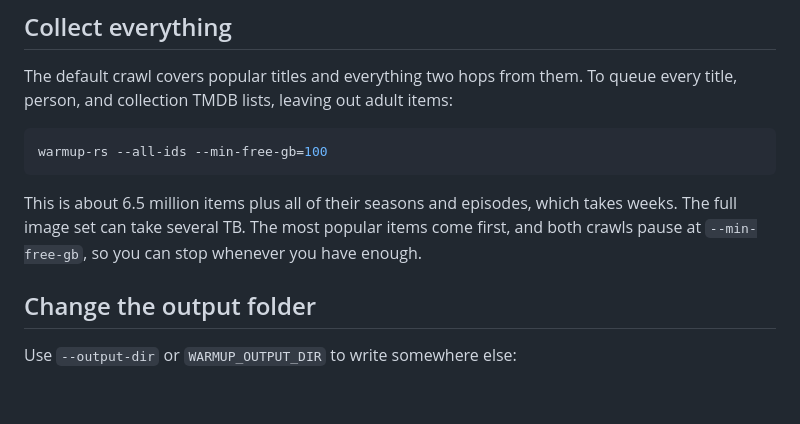
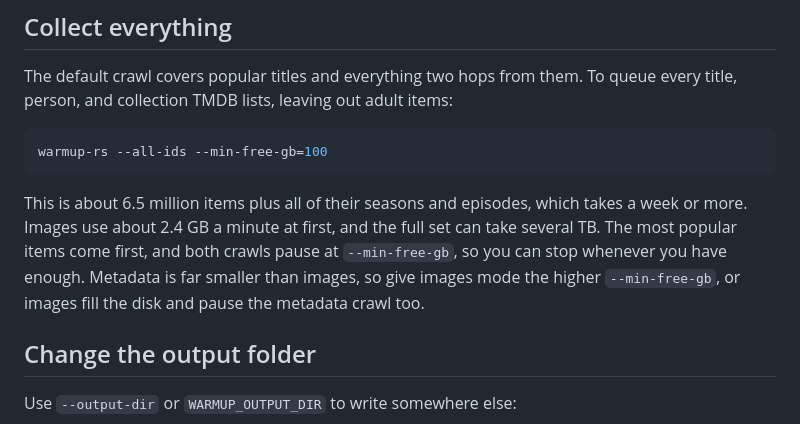
Before and after one commit to Appz4Fun/tmdbhelper, a Markdown page: site/content/quick-start.md, the part around the change. GitHub-like rendering; blank space fills up the shorter version.

Commit message:
Document how to split disk space between the two crawls
Co-Authored-By: Claude Opus 5.5 (1M context) <noreply@anthropic.com>

````diff
--- a/site/content/quick-start.md
+++ b/site/content/quick-start.md
@@ -63,7 +63,7 @@ The default crawl covers popular titles and everything two hops from them. To qu
 warmup-rs --all-ids --min-free-gb=100
 ```
 
-This is about 6.5 million items plus all of their seasons and episodes, which takes weeks. The full image set can take several TB. The most popular items come first, and both crawls pause at `--min-free-gb`, so you can stop whenever you have enough.
+This is about 6.5 million items plus all of their seasons and episodes, which takes a week or more. Images use about 2.4 GB a minute at first, and the full set can take several TB. The most popular items come first, and both crawls pause at `--min-free-gb`, so you can stop whenever you have enough. Metadata is far smaller than images, so give images mode the higher `--min-free-gb`, or images fill the disk and pause the metadata crawl too.
 
 ## Change the output folder
 
````
